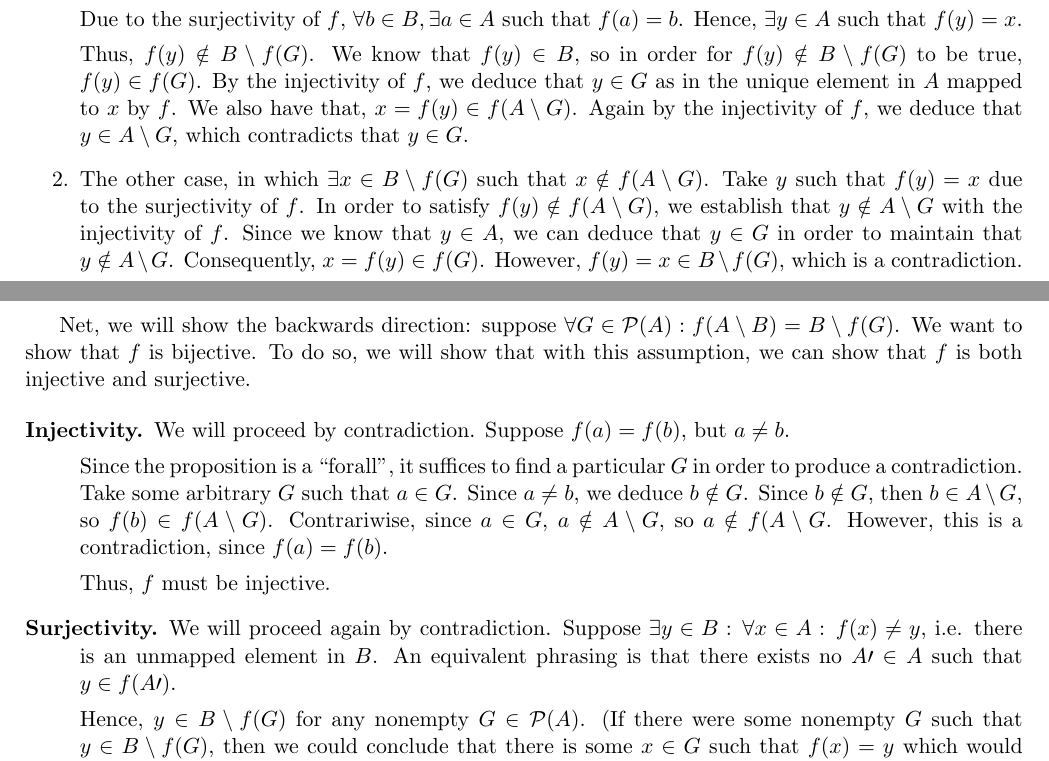
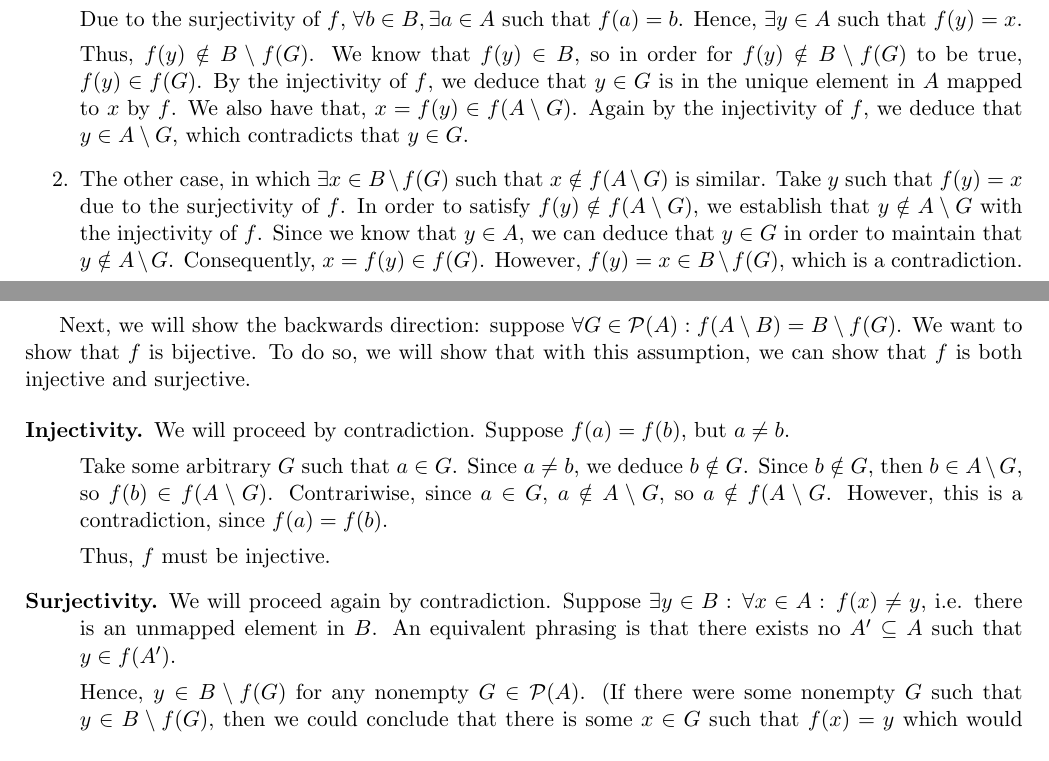
Before and after one commit to raytimbadev/school, a LaTeX problem sheet (math-254/assignments/1/writeup.tex): two parts of pages 2 and 3 of 3, joined at a grey line, cut so that both start at the same text. Compiled offline with pdfLaTeX.

Commit message:
math 254 assignment 1: minor fixups

```diff
--- a/math-254/assignments/1/writeup.tex
+++ b/math-254/assignments/1/writeup.tex
@@ -135,15 +135,15 @@
 
             Thus, $f(y) \notin B \setminus f(G)$. We know that $f(y) \in B$, so
             in order for $f(y) \notin B \setminus f(G)$ to be true,
-            $f(y) \in f(G)$. By the injectivity of $f$, we deduce that
-            $y \in G$ as in the unique element in $A$ mapped to $x$ by $f$.
-            We also have that, $x = f(y) \in f(A \setminus G)$. Again by the
+            $f(y) \in f(G)$. By the injectivity of $f$, we deduce that $y \in
+            G$ is in the unique element in $A$ mapped to $x$ by $f$.  We also
+            have that, $x = f(y) \in f(A \setminus G)$. Again by the
             injectivity of $f$, we deduce that $y \in A \setminus G$, which
             contradicts that $y \in G$.
 
         \item The other case, in which $\exists x \in B \setminus f(G)$
-            such that $x \notin f(A \setminus G)$. Take $y$ such that
-            $f(y) = x$ due to the surjectivity of $f$. In order to satisfy
+            such that $x \notin f(A \setminus G)$ is similar. Take $y$ such
+            that $f(y) = x$ due to the surjectivity of $f$. In order to satisfy
             $f(y) \notin f(A \setminus G)$, we establish that
             $y \notin A \setminus G$ with the injectivity of $f$. Since we know
             that $y \in A$, we can deduce that $y \in G$ in order to maintain
@@ -151,7 +151,7 @@
             However, $f(y) = x \in B \setminus f(G)$, which is a contradiction.
     \end{enumerate}
 
-    Net, we will show the backwards direction: suppose
+    Next, we will show the backwards direction: suppose
     $\forall G \in \mathcal{P}(A): f(A \setminus B) = B \setminus f(G)$. We
     want to show that $f$ is bijective. To do so, we will show that with this
     assumption, we can show that $f$ is both injective and surjective.
@@ -160,20 +160,21 @@
         \item[Injectivity.] We will proceed by contradiction.
             Suppose $f(a) = f(b)$, but $a \neq b$.
 
-            Since the proposition is a ``forall'', it suffices to find a
-            particular $G$ in order to produce a contradiction. Take some
-            arbitrary $G$ such that $a \in G$. Since $a \neq b$, we deduce
-            $b \notin G$. Since $b \notin G$, then $b \in A \setminus G$, so
-            $f(b) \in f(A \setminus G)$. Contrariwise, since $a \in G$,
-            $a \notin A \setminus G$, so $a \notin f(A \setminus G$. However,
-            this is a contradiction, since $f(a) = f(b)$.
+            Take some arbitrary $G$ such that $a \in G$. Since $a \neq b$, we
+            deduce $b \notin G$. Since $b \notin G$, then
+            $b \in A \setminus G$, so
+            $f(b) \in f(A \setminus G)$.
+            Contrariwise, since $a \in G$,
+            $a \notin A \setminus G$, so $a \notin f(A \setminus G$.
+            However, this is a contradiction, since $f(a) = f(b)$.
 
             Thus, $f$ must be injective.
 
         \item[Surjectivity.] We will proceed again by contradiction.
             Suppose $\exists y \in B:\, \forall x \in A:\, f(x) \neq y$, i.e.
             there is an unmapped element in $B$. An equivalent phrasing is that
-            there exists no $A\prime \in A$ such that $y \in f(A\prime)$.
+            there exists no $A^\prime \subseteq A$ such that $y \in
+            f(A^\prime)$.
 
             Hence, $y \in B \setminus f(G)$ for any nonempty
             $G \in \mathcal{P}(A)$. (If there were some nonempty $G$ such that
```
